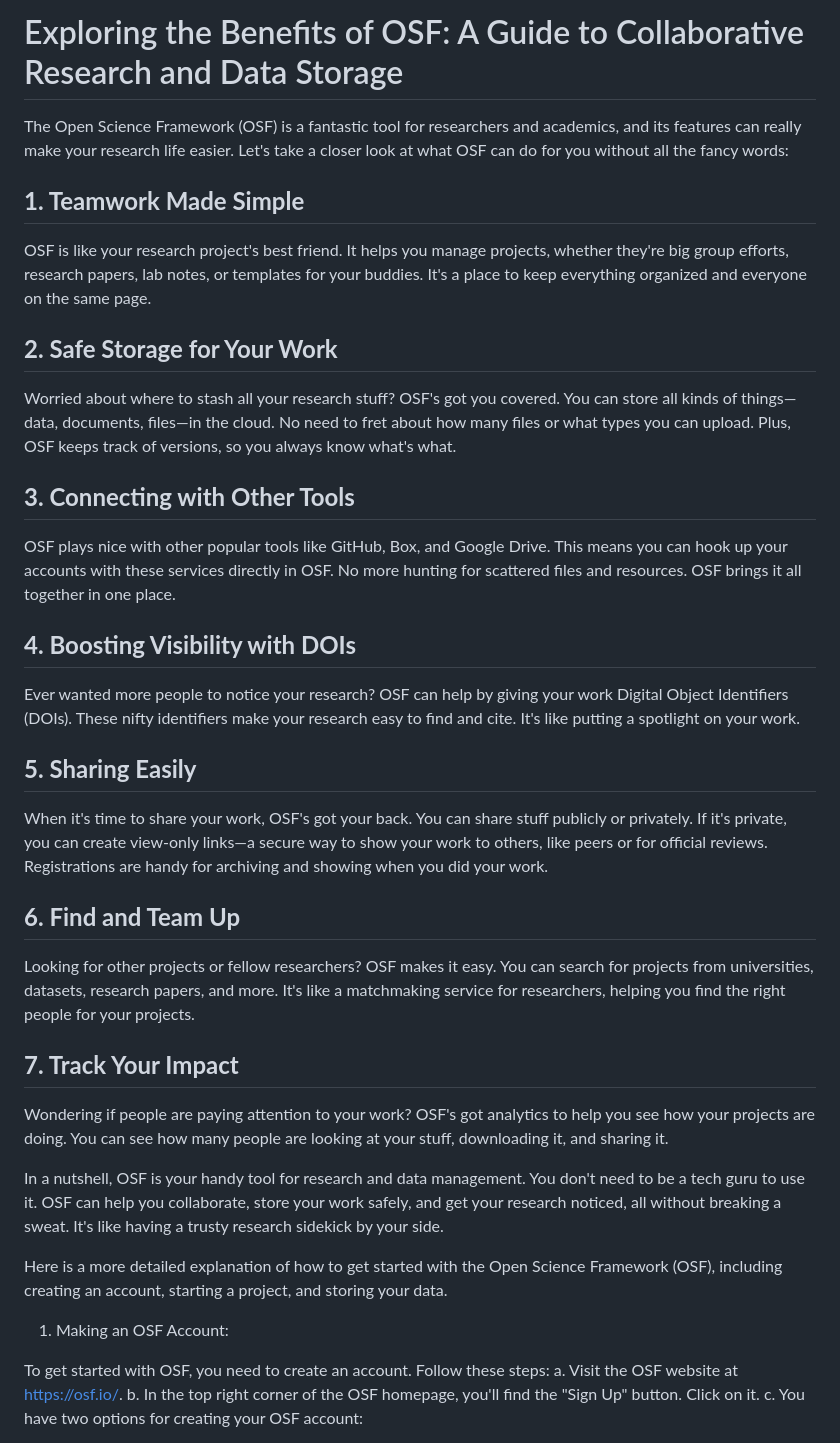
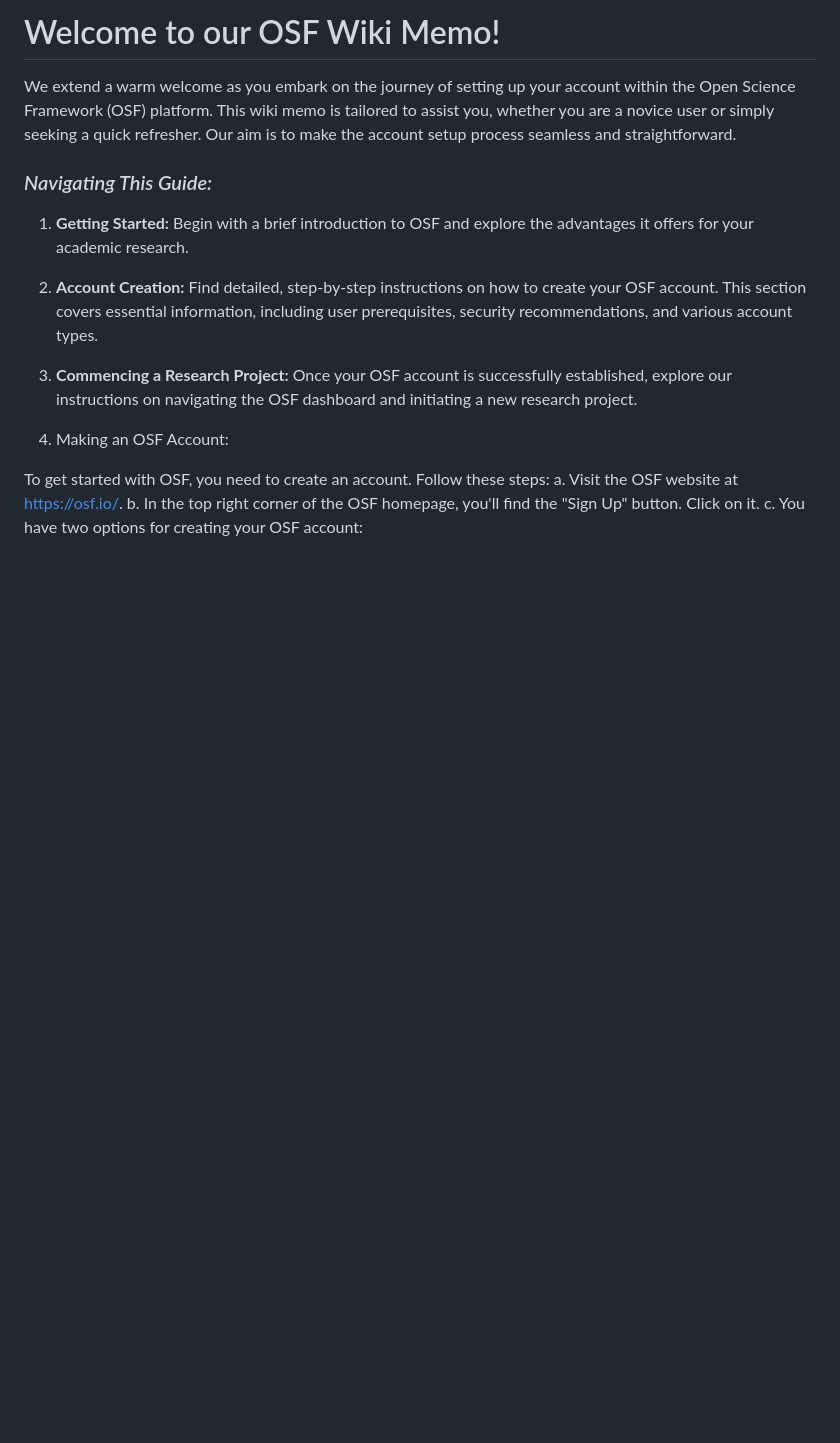
Before and after one commit to rssalazarr/SMART-OSF-Memo, a Markdown page: README.md, the part around the change. Rendered like a GitHub page; blank space fills up the shorter version.

```diff
--- a/README.md
+++ b/README.md
@@ -1,38 +1,14 @@
-# Exploring the Benefits of OSF: A Guide to Collaborative Research and Data Storage
+# Welcome to our OSF Wiki Memo!
 
-The Open Science Framework (OSF) is a fantastic tool for researchers and academics, and its features can really make your research life easier. Let's take a closer look at what OSF can do for you without all the fancy words:
+We extend a warm welcome as you embark on the journey of setting up your account within the Open Science Framework (OSF) platform. This wiki memo is tailored to assist you, whether you are a novice user or simply seeking a quick refresher. Our aim is to make the account setup process seamless and straightforward.
 
-## **1. Teamwork Made Simple**
+### _Navigating This Guide:_
 
-OSF is like your research project's best friend. It helps you manage projects, whether they're big group efforts, research papers, lab notes, or templates for your buddies. It's a place to keep everything organized and everyone on the same page.
+1.  **Getting Started:** Begin with a brief introduction to OSF and explore the advantages it offers for your academic research.
 
-## **2. Safe Storage for Your Work**
+2.  **Account Creation:** Find detailed, step-by-step instructions on how to create your OSF account. This section covers essential information, including user prerequisites, security recommendations, and various account types.
 
-Worried about where to stash all your research stuff? OSF's got you covered. You can store all kinds of things—data, documents, files—in the cloud. No need to fret about how many files or what types you can upload. Plus, OSF keeps track of versions, so you always know what's what.
-
-## **3. Connecting with Other Tools**
-
-OSF plays nice with other popular tools like GitHub, Box, and Google Drive. This means you can hook up your accounts with these services directly in OSF. No more hunting for scattered files and resources. OSF brings it all together in one place.
-
-## **4. Boosting Visibility with DOIs**
-
-Ever wanted more people to notice your research? OSF can help by giving your work Digital Object Identifiers (DOIs). These nifty identifiers make your research easy to find and cite. It's like putting a spotlight on your work.
-
-## **5. Sharing Easily**
-
-When it's time to share your work, OSF's got your back. You can share stuff publicly or privately. If it's private, you can create view-only links—a secure way to show your work to others, like peers or for official reviews. Registrations are handy for archiving and showing when you did your work.
-
-## **6. Find and Team Up**
-
-Looking for other projects or fellow researchers? OSF makes it easy. You can search for projects from universities, datasets, research papers, and more. It's like a matchmaking service for researchers, helping you find the right people for your projects.
-
-## **7. Track Your Impact**
-
-Wondering if people are paying attention to your work? OSF's got analytics to help you see how your projects are doing. You can see how many people are looking at your stuff, downloading it, and sharing it.
-
-In a nutshell, OSF is your handy tool for research and data management. You don't need to be a tech guru to use it. OSF can help you collaborate, store your work safely, and get your research noticed, all without breaking a sweat. It's like having a trusty research sidekick by your side.
-
-Here is a more detailed explanation of how to get started with the Open Science Framework (OSF), including creating an account, starting a project, and storing your data.
+3.  **Commencing a Research Project:** Once your OSF account is successfully established, explore our instructions on navigating the OSF dashboard and initiating a new research project.
 
 1. Making an OSF Account:
 
```
